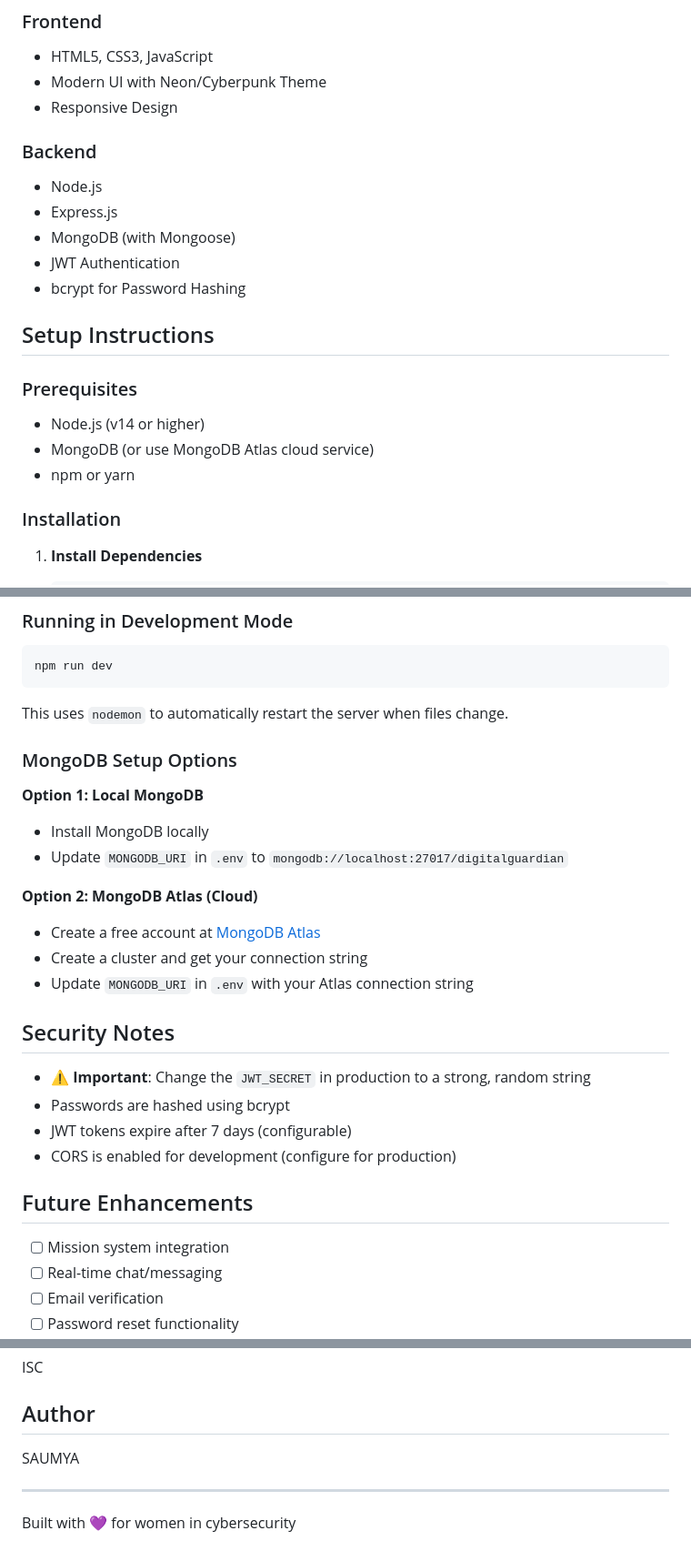
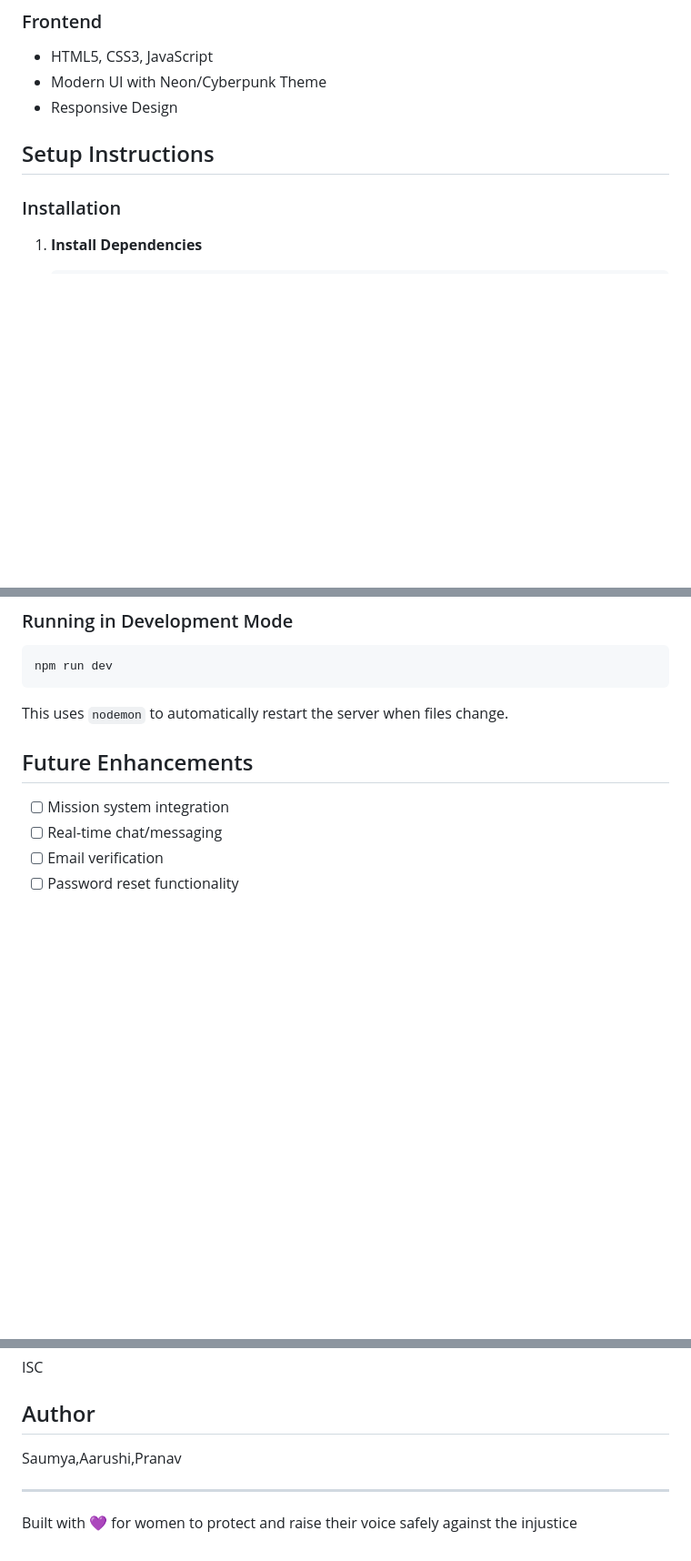
Before and after one commit to Saumya-singh2101/Naari-Shakti, a Markdown page: README.md, 3 parts joined by grey strips. Shown at 91% size. Drawn GitHub-style; blank space fills up the shorter version.

```diff
--- a/README.md
+++ b/README.md
@@ -20,19 +20,11 @@ A full-stack cybersecurity education platform empowering women through peer ment
 - Modern UI with Neon/Cyberpunk Theme
 - Responsive Design
 
-### Backend
-- Node.js
-- Express.js
-- MongoDB (with Mongoose)
-- JWT Authentication
-- bcrypt for Password Hashing
+
 
 ## Setup Instructions
 
-### Prerequisites
-- Node.js (v14 or higher)
-- MongoDB (or use MongoDB Atlas cloud service)
-- npm or yarn
+
 
 ### Installation
 
@@ -132,23 +117,9 @@ npm run dev
 
 This uses `nodemon` to automatically restart the server when files change.
 
-### MongoDB Setup Options
 
-**Option 1: Local MongoDB**
-- Install MongoDB locally
-- Update `MONGODB_URI` in `.env` to `mongodb://localhost:27017/digitalguardian`
 
-**Option 2: MongoDB Atlas (Cloud)**
-- Create a free account at [MongoDB Atlas](https://www.mongodb.com/cloud/atlas)
-- Create a cluster and get your connection string
-- Update `MONGODB_URI` in `.env` with your Atlas connection string
 
-## Security Notes
-
-- ⚠️ **Important**: Change the `JWT_SECRET` in production to a strong, random string
-- Passwords are hashed using bcrypt
-- JWT tokens expire after 7 days (configurable)
-- CORS is enabled for development (configure for production)
 
 ## Future Enhancements
 
@@ -165,8 +136,8 @@ ISC
 
 ## Author
 
-SAUMYA
+Saumya,Aarushi,Pranav
 
 ---
 
-Built with 💜 for women in cybersecurity
+Built with 💜 for women to protect and raise their voice safely against the injustice
```
Also changed, not shown: other parts of README.md (+2 -9 lines).
